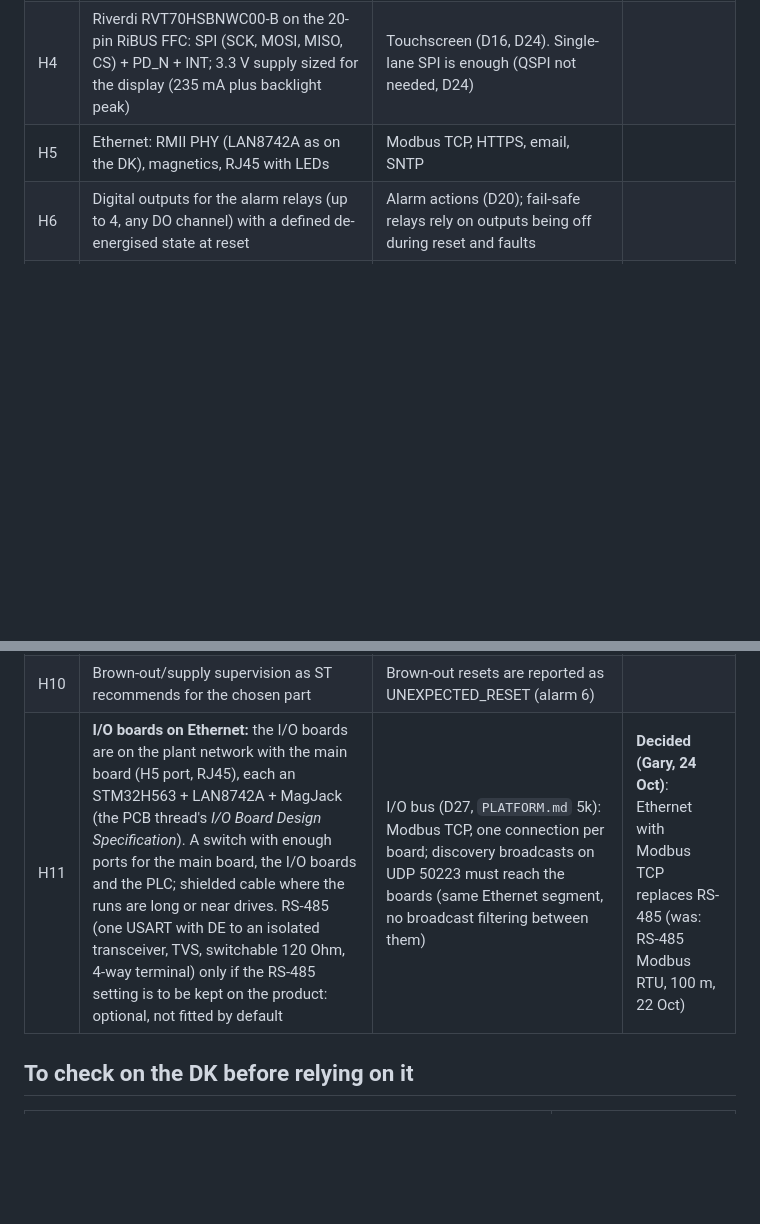
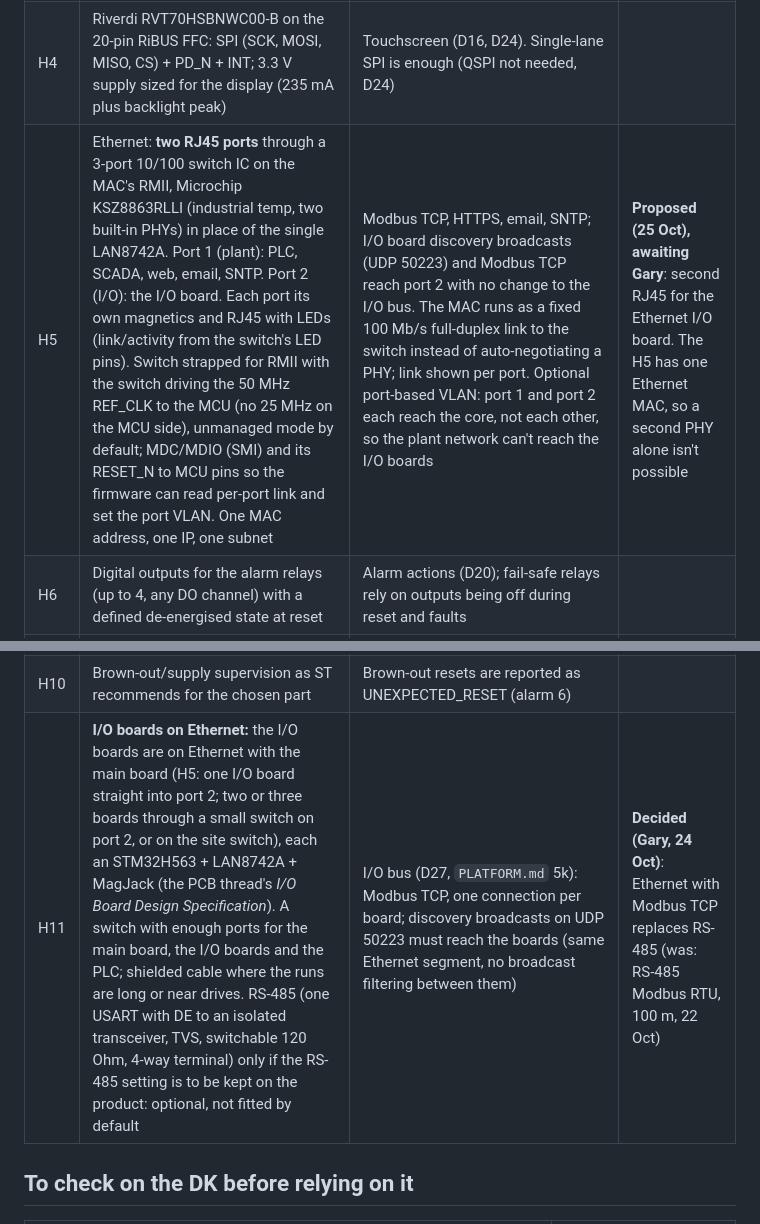
Before and after one commit to EnviroDevelo/cems-platform, a Markdown page: docs/HARDWARE.md, 2 parts joined by grey strips. Rendered like a GitHub page; blank space fills up the shorter version.

Commit message:
HARDWARE.md: second RJ45 for the Ethernet I/O board via a 3-port switch IC (proposed)
Co-Authored-By: Claude Opus 5.5 (1M context) <noreply@anthropic.com>
Claude-Session: https://claude.ai/code/session_014onnq3eRiDkqdAB6fKiRDW

```diff
--- a/docs/HARDWARE.md
+++ b/docs/HARDWARE.md
@@ -11,13 +11,13 @@ Keep it current; tick items off at schematic review.
 | H2 | FRAM for settings and calibration, I2C (or SPI), on its own bus or with pull-ups checked | Parameter store (D6). 128 KB MB85RC1MT (the application's settings are 13.4 KB per copy; firmware default). Prototype: the existing 32 KB MB85RC256V breakout, with `PLAT_FRAM_SIZE=32768u` | **128 KB chosen (Gary, 20 Oct)** |
 | H3 | 16 MB (or larger) JEDEC SPI NOR flash on its own chip select | Event log and data logger (D12, D13) | |
 | H4 | Riverdi RVT70HSBNWC00-B on the 20-pin RiBUS FFC: SPI (SCK, MOSI, MISO, CS) + PD_N + INT; 3.3 V supply sized for the display (235 mA plus backlight peak) | Touchscreen (D16, D24). Single-lane SPI is enough (QSPI not needed, D24) | |
-| H5 | Ethernet: RMII PHY (LAN8742A as on the DK), magnetics, RJ45 with LEDs | Modbus TCP, HTTPS, email, SNTP | |
+| H5 | Ethernet: **two RJ45 ports** through a 3-port 10/100 switch IC on the MAC's RMII, Microchip KSZ8863RLLI (industrial temp, two built-in PHYs) in place of the single LAN8742A. Port 1 (plant): PLC, SCADA, web, email, SNTP. Port 2 (I/O): the I/O board. Each port its own magnetics and RJ45 with LEDs (link/activity from the switch's LED pins). Switch strapped for RMII with the switch driving the 50 MHz REF_CLK to the MCU (no 25 MHz on the MCU side), unmanaged mode by default; MDC/MDIO (SMI) and its RESET_N to MCU pins so the firmware can read per-port link and set the port VLAN. One MAC address, one IP, one subnet | Modbus TCP, HTTPS, email, SNTP; I/O board discovery broadcasts (UDP 50223) and Modbus TCP reach port 2 with no change to the I/O bus. The MAC runs as a fixed 100 Mb/s full-duplex link to the switch instead of auto-negotiating a PHY; link shown per port. Optional port-based VLAN: port 1 and port 2 each reach the core, not each other, so the plant network can't reach the I/O boards | **Proposed (25 Oct), awaiting Gary**: second RJ45 for the Ethernet I/O board. The H5 has one Ethernet MAC, so a second PHY alone isn't possible |
 | H6 | Digital outputs for the alarm relays (up to 4, any DO channel) with a defined de-energised state at reset | Alarm actions (D20); fail-safe relays rely on outputs being off during reset and faults | |
 | H7 | Outputs off at reset by hardware (pull-downs on driver inputs) | `bsp_io_safe_state()` covers the firmware side; the hardware must not glitch outputs on during power-up or a watchdog reset | |
 | H8 | STM32H563/H573 with 2 MB flash (dual-bank) and Ethernet MAC; the H573 if hardware crypto/secure boot is wanted | Firmware update by bank swap (D14, D15): an image may use at most half the flash. Memory record: `docs/MEMORY.md` | |
 | H9 | SWD connector (and BOOT0 access) on the product board | First programming, recovery if an image can't start (see 5b limits) | |
 | H10 | Brown-out/supply supervision as ST recommends for the chosen part | Brown-out resets are reported as UNEXPECTED_RESET (alarm 6) | |
-| H11 | **I/O boards on Ethernet:** the I/O boards are on the plant network with the main board (H5 port, RJ45), each an STM32H563 + LAN8742A + MagJack (the PCB thread's *I/O Board Design Specification*). A switch with enough ports for the main board, the I/O boards and the PLC; shielded cable where the runs are long or near drives. RS-485 (one USART with DE to an isolated transceiver, TVS, switchable 120 Ohm, 4-way terminal) only if the RS-485 setting is to be kept on the product: optional, not fitted by default | I/O bus (D27, `PLATFORM.md` 5k): Modbus TCP, one connection per board; discovery broadcasts on UDP 50223 must reach the boards (same Ethernet segment, no broadcast filtering between them) | **Decided (Gary, 24 Oct)**: Ethernet with Modbus TCP replaces RS-485 (was: RS-485 Modbus RTU, 100 m, 22 Oct) |
+| H11 | **I/O boards on Ethernet:** the I/O boards are on Ethernet with the main board (H5: one I/O board straight into port 2; two or three boards through a small switch on port 2, or on the site switch), each an STM32H563 + LAN8742A + MagJack (the PCB thread's *I/O Board Design Specification*). A switch with enough ports for the main board, the I/O boards and the PLC; shielded cable where the runs are long or near drives. RS-485 (one USART with DE to an isolated transceiver, TVS, switchable 120 Ohm, 4-way terminal) only if the RS-485 setting is to be kept on the product: optional, not fitted by default | I/O bus (D27, `PLATFORM.md` 5k): Modbus TCP, one connection per board; discovery broadcasts on UDP 50223 must reach the boards (same Ethernet segment, no broadcast filtering between them) | **Decided (Gary, 24 Oct)**: Ethernet with Modbus TCP replaces RS-485 (was: RS-485 Modbus RTU, 100 m, 22 Oct) |
 
 ## To check on the DK before relying on it
 
```
